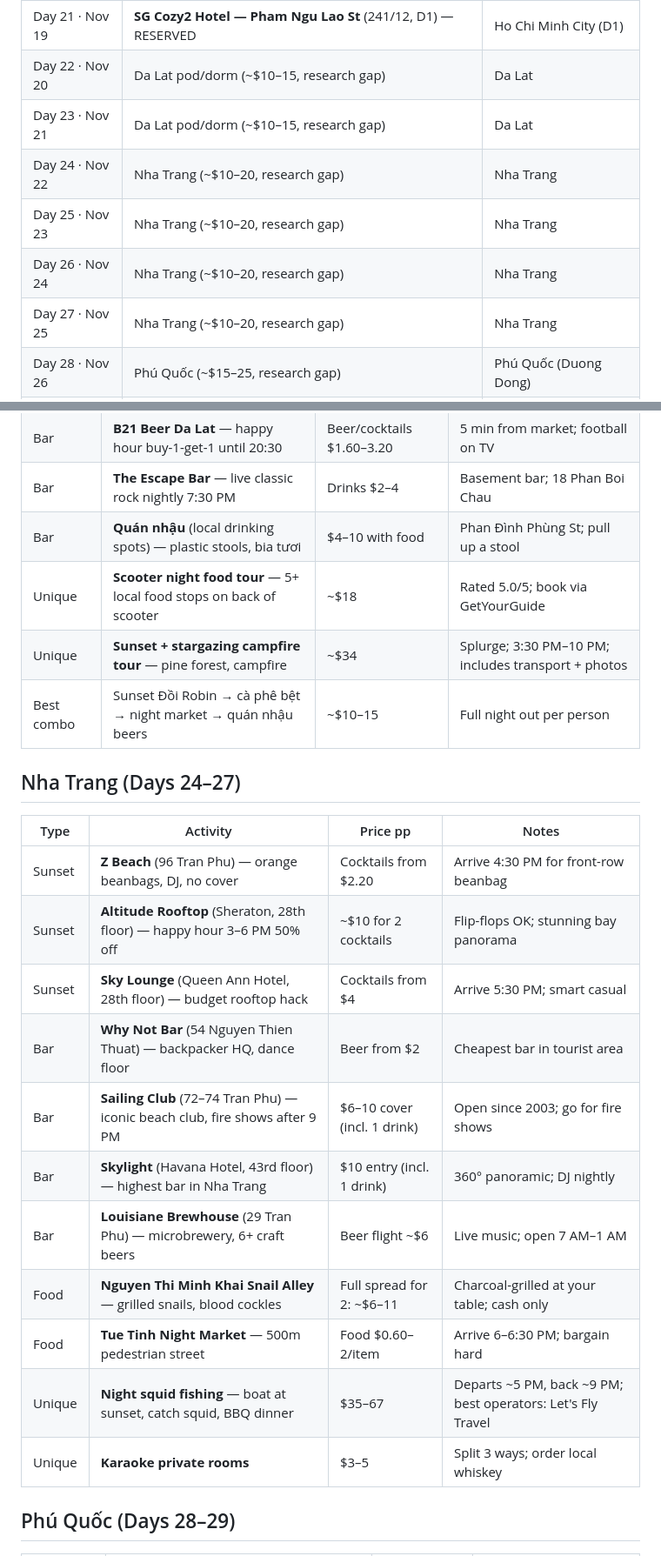
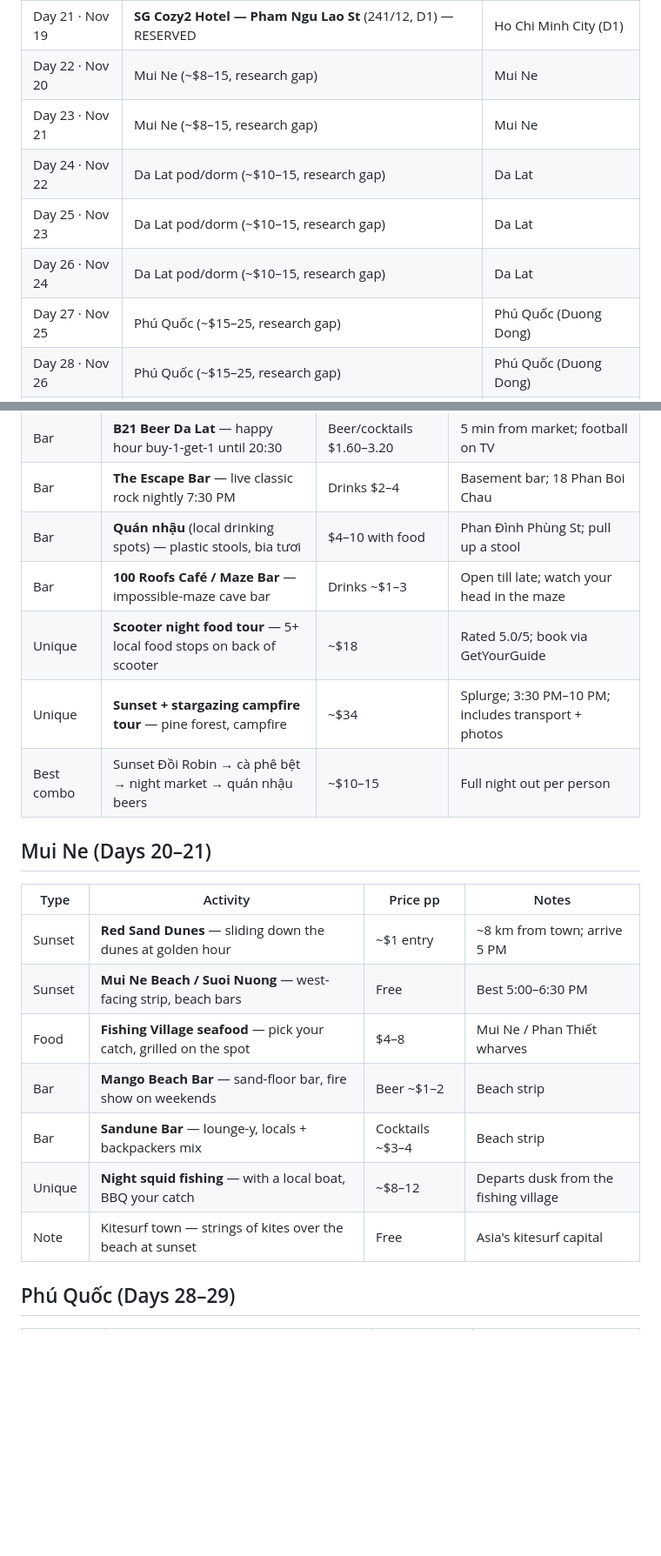
Before and after one commit to norbertocaires/SE-Asia-2026, a Markdown page: README.md, 2 parts joined by grey strips. Shown at 87% size. Rendered like a GitHub page; blank space fills up the shorter version.

```diff
--- a/README.md
+++ b/README.md
@@ -369,12 +383,12 @@ Legend: ✅ = rain-safe · ⚠️ = rain/sea-risky (needs buffer) · 🛏️ = o
 | Day 19 · Nov 17 | **SG Cozy2 Hotel — Pham Ngu Lao St** (241/12, D1) — RESERVED | Ho Chi Minh City (D1) |
 | Day 20 · Nov 18 | **SG Cozy2 Hotel — Pham Ngu Lao St** (241/12, D1) — RESERVED | Ho Chi Minh City (D1) |
 | Day 21 · Nov 19 | **SG Cozy2 Hotel — Pham Ngu Lao St** (241/12, D1) — RESERVED | Ho Chi Minh City (D1) |
-| Day 22 · Nov 20 | Da Lat pod/dorm (~$10–15, research gap) | Da Lat |
-| Day 23 · Nov 21 | Da Lat pod/dorm (~$10–15, research gap) | Da Lat |
-| Day 24 · Nov 22 | Nha Trang (~$10–20, research gap) | Nha Trang |
-| Day 25 · Nov 23 | Nha Trang (~$10–20, research gap) | Nha Trang |
-| Day 26 · Nov 24 | Nha Trang (~$10–20, research gap) | Nha Trang |
-| Day 27 · Nov 25 | Nha Trang (~$10–20, research gap) | Nha Trang |
+| Day 22 · Nov 20 | Mui Ne (~$8–15, research gap) | Mui Ne |
+| Day 23 · Nov 21 | Mui Ne (~$8–15, research gap) | Mui Ne |
+| Day 24 · Nov 22 | Da Lat pod/dorm (~$10–15, research gap) | Da Lat |
+| Day 25 · Nov 23 | Da Lat pod/dorm (~$10–15, research gap) | Da Lat |
+| Day 26 · Nov 24 | Da Lat pod/dorm (~$10–15, research gap) | Da Lat |
+| Day 27 · Nov 25 | Phú Quốc (~$15–25, research gap) | Phú Quốc (Duong Dong) |
 | Day 28 · Nov 26 | Phú Quốc (~$15–25, research gap) | Phú Quốc (Duong Dong) |
 | Day 29 · Nov 27 | Phú Quốc (~$15–25, research gap) | Phú Quốc (Duong Dong) |
 | Day 30 · Nov 28 | Onederz Phnom Penh (~$10–15) | Phnom Penh |
@@ -518,25 +532,22 @@ Legend: ✅ = rain-safe · ⚠️ = rain/sea-risky (needs buffer) · 🛏️ = o
 | Bar | **B21 Beer Da Lat** — happy hour buy-1-get-1 until 20:30 | Beer/cocktails $1.60–3.20 | 5 min from market; football on TV |
 | Bar | **The Escape Bar** — live classic rock nightly 7:30 PM | Drinks $2–4 | Basement bar; 18 Phan Boi Chau |
 | Bar | **Quán nhậu** (local drinking spots) — plastic stools, bia tươi | $4–10 with food | Phan Đình Phùng St; pull up a stool |
+| Bar | **100 Roofs Café / Maze Bar** — impossible-maze cave bar | Drinks ~$1–3 | Open till late; watch your head in the maze |
 | Unique | **Scooter night food tour** — 5+ local food stops on back of scooter | ~$18 | Rated 5.0/5; book via GetYourGuide |
 | Unique | **Sunset + stargazing campfire tour** — pine forest, campfire | ~$34 | Splurge; 3:30 PM–10 PM; includes transport + photos |
 | Best combo | Sunset Đồi Robin → cà phê bệt → night market → quán nhậu beers | ~$10–15 | Full night out per person |
 
-## Nha Trang (Days 24–27)
+## Mui Ne (Days 20–21)
 
 | Type | Activity | Price pp | Notes |
 |---|---|---|---|
-| Sunset | **Z Beach** (96 Tran Phu) — orange beanbags, DJ, no cover | Cocktails from $2.20 | Arrive 4:30 PM for front-row beanbag |
-| Sunset | **Altitude Rooftop** (Sheraton, 28th floor) — happy hour 3–6 PM 50% off | ~$10 for 2 cocktails | Flip-flops OK; stunning bay panorama |
-| Sunset | **Sky Lounge** (Queen Ann Hotel, 28th floor) — budget rooftop hack | Cocktails from $4 | Arrive 5:30 PM; smart casual |
-| Bar | **Why Not Bar** (54 Nguyen Thien Thuat) — backpacker HQ, dance floor | Beer from $2 | Cheapest bar in tourist area |
-| Bar | **Sailing Club** (72–74 Tran Phu) — iconic beach club, fire shows after 9 PM | $6–10 cover (incl. 1 drink) | Open since 2003; go for fire shows |
-| Bar | **Skylight** (Havana Hotel, 43rd floor) — highest bar in Nha Trang | $10 entry (incl. 1 drink) | 360° panoramic; DJ nightly |
-| Bar | **Louisiane Brewhouse** (29 Tran Phu) — microbrewery, 6+ craft beers | Beer flight ~$6 | Live music; open 7 AM–1 AM |
-| Food | **Nguyen Thi Minh Khai Snail Alley** — grilled snails, blood cockles | Full spread for 2: ~$6–11 | Charcoal-grilled at your table; cash only |
-| Food | **Tue Tinh Night Market** — 500m pedestrian street | Food $0.60–2/item | Arrive 6–6:30 PM; bargain hard |
-| Unique | **Night squid fishing** — boat at sunset, catch squid, BBQ dinner | $35–67 | Departs ~5 PM, back ~9 PM; best operators: Let's Fly Travel |
-| Unique | **Karaoke private rooms** | $3–5 | Split 3 ways; order local whiskey |
+| Sunset | **Red Sand Dunes** — sliding down the dunes at golden hour | ~$1 entry | ~8 km from town; arrive 5 PM |
+| Sunset | **Mui Ne Beach / Suoi Nuong** — west-facing strip, beach bars | Free | Best 5:00–6:30 PM |
+| Food | **Fishing Village seafood** — pick your catch, grilled on the spot | $4–8 | Mui Ne / Phan Thiết wharves |
+| Bar | **Mango Beach Bar** — sand-floor bar, fire show on weekends | Beer ~$1–2 | Beach strip |
+| Bar | **Sandune Bar** — lounge-y, locals + backpackers mix | Cocktails ~$3–4 | Beach strip |
+| Unique | **Night squid fishing** — with a local boat, BBQ your catch | ~$8–12 | Departs dusk from the fishing village |
+| Note | Kitesurf town — strings of kites over the beach at sunset | Free | Asia's kitesurf capital |
 
 ## Phú Quốc (Days 28–29)
 
```
Also changed, not shown: other parts of README.md (+89 -73 lines).
